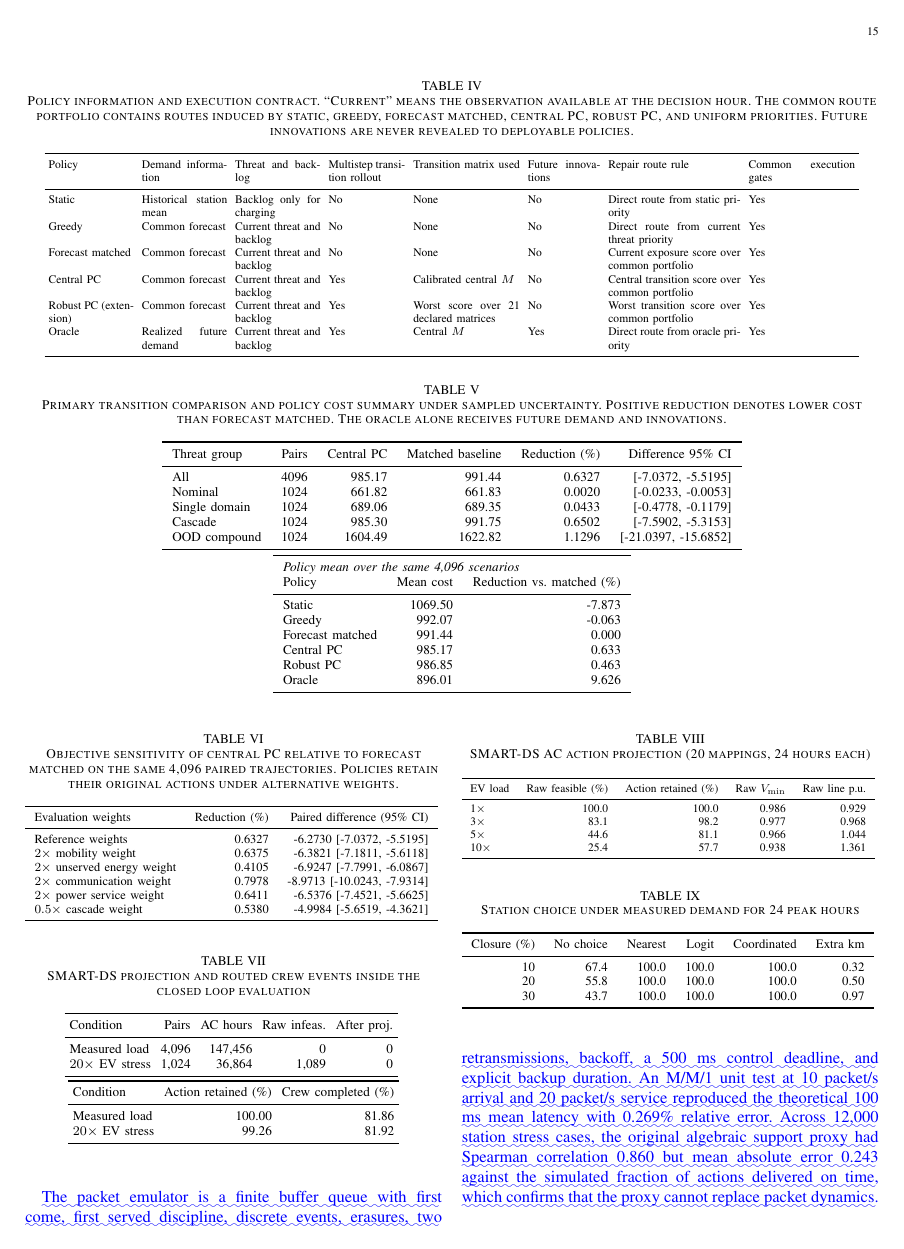
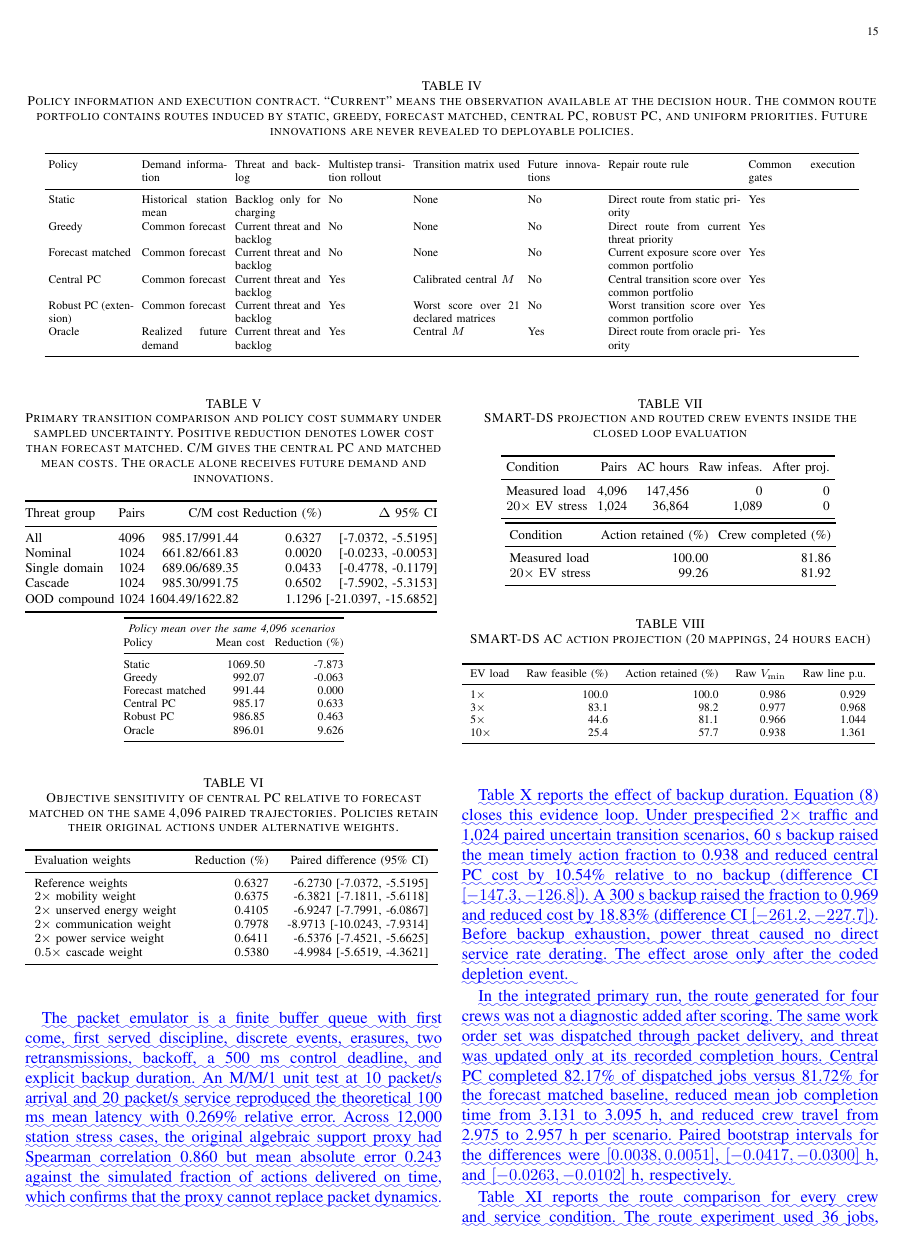
Before and after one commit to ahshicr/TSG-01697-2026-reproducibility, a LaTeX paper (paper/main_marked.tex, which reads paper/table_robust_boulder.tex): page 15 of 19. Compiled offline with pdfLaTeX.

Commit message:
Format primary results as a single-column table

```diff
--- a/paper/table_robust_boulder.tex
+++ b/paper/table_robust_boulder.tex
@@ -1,24 +1,29 @@
-\begin{table*}[t]
+\begin{table}[t]
 \centering
-\caption{Primary transition comparison and policy cost summary under sampled uncertainty. Positive reduction denotes lower cost than forecast matched. The oracle alone receives future demand and innovations.}
+\caption{Primary transition comparison and policy cost summary under sampled uncertainty. Positive reduction denotes lower cost than forecast matched. C/M gives the central PC and matched mean costs. The oracle alone receives future demand and innovations.}
 \label{tab:robust-boulder}
-\begin{tabular}{lrrrrr}
+\scriptsize
+\setlength{\tabcolsep}{1.1pt}
+\resizebox{\columnwidth}{!}{%
+\begin{tabular}{@{}lrrrr@{}}
 \toprule
-Threat group & Pairs & Central PC & Matched baseline & Reduction (\%) & Difference 95\% CI \\
+Threat group & Pairs & C/M cost & Reduction (\%) & $\Delta$ 95\% CI \\
 \midrule
-All & 4096 & 985.17 & 991.44 & 0.6327 & [-7.0372, -5.5195] \\
-Nominal & 1024 & 661.82 & 661.83 & 0.0020 & [-0.0233, -0.0053] \\
-Single domain & 1024 & 689.06 & 689.35 & 0.0433 & [-0.4778, -0.1179] \\
-Cascade & 1024 & 985.30 & 991.75 & 0.6502 & [-7.5902, -5.3153] \\
-OOD compound & 1024 & 1604.49 & 1622.82 & 1.1296 & [-21.0397, -15.6852] \\
+All & 4096 & 985.17/991.44 & 0.6327 & [-7.0372, -5.5195] \\
+Nominal & 1024 & 661.82/661.83 & 0.0020 & [-0.0233, -0.0053] \\
+Single domain & 1024 & 689.06/689.35 & 0.0433 & [-0.4778, -0.1179] \\
+Cascade & 1024 & 985.30/991.75 & 0.6502 & [-7.5902, -5.3153] \\
+OOD compound & 1024 & 1604.49/1622.82 & 1.1296 & [-21.0397, -15.6852] \\
 \bottomrule
 \end{tabular}
+}
 
 \vspace{3pt}
-\begin{tabular}{lrr}
+\setlength{\tabcolsep}{3.0pt}
+\begin{tabular}{@{}lrr@{}}
 \toprule
 \multicolumn{3}{l}{\textit{Policy mean over the same 4,096 scenarios}} \\
-Policy & Mean cost & Reduction vs. matched (\%) \\
+Policy & Mean cost & Reduction (\%) \\
 \midrule
 Static & 1069.50 & -7.873 \\
 Greedy & 992.07 & -0.063 \\
```
Also changed, not shown: SHA256SUMS.csv (+4 -4 lines), paper/main.pdf, paper/main_marked.pdf, paper/table_robust_boulder.tex (2 more changed lines), 1 other file.
